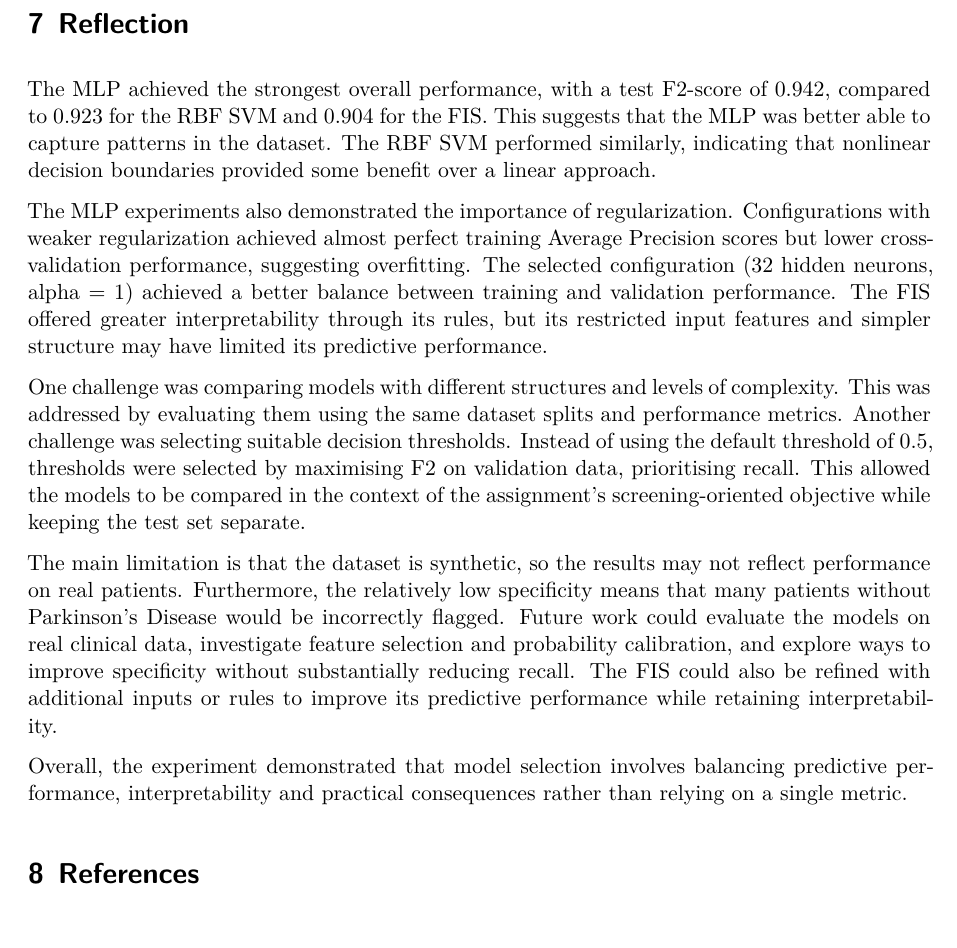
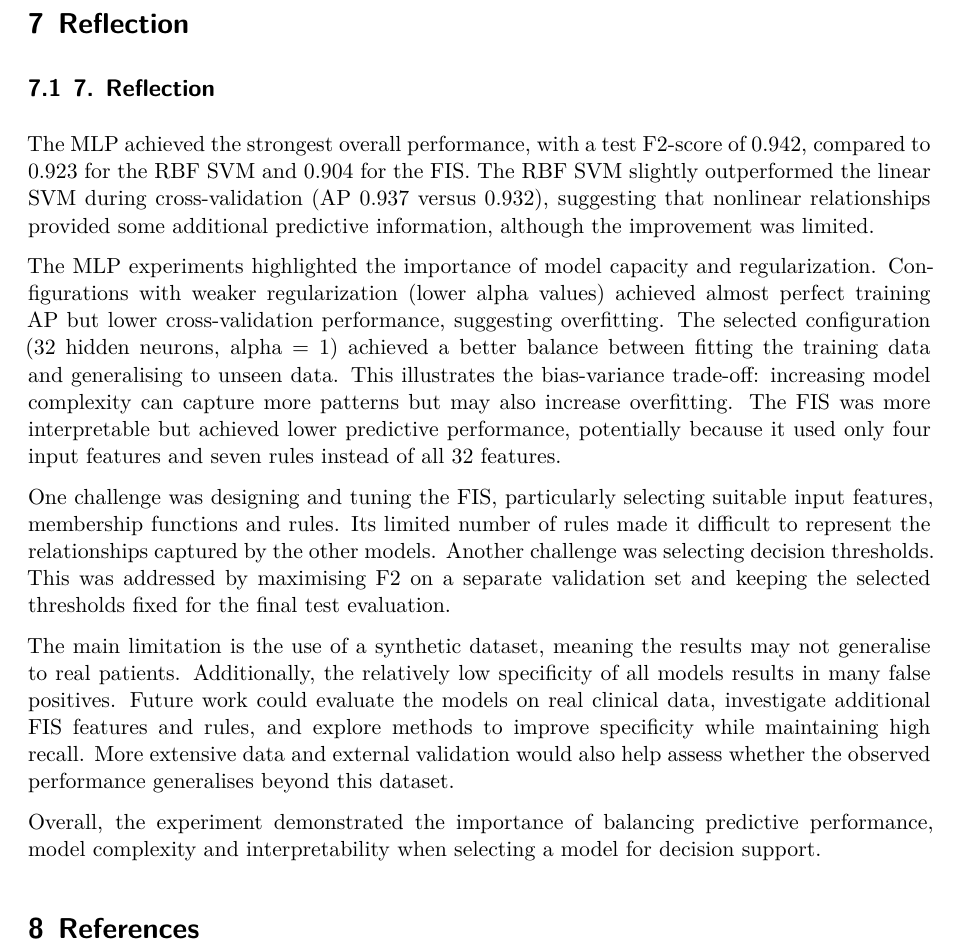
Before and after one commit to GLJADS/AML_v2.0, a Quarto document (A2/Report/Team-20-A2.qmd): part of page 10 of 10, cut so that both start at the same text, the shorter picture padded with empty space. Rendered offline with R 4.5, knitr and Pandoc in place of Quarto, then LaTeX, with nearby package versions; a font, style sheet, LaTeX package, included part or bibliography that could not be used is replaced or left out.

Commit message:
Uploaded the correct section 7.

```diff
--- a/A2/Report/Team-20-A2.qmd
+++ b/A2/Report/Team-20-A2.qmd
@@ -177,15 +177,17 @@ Finally, the potential value of this approach depends on several assumptions. He
 
 # Reflection
 
-The MLP achieved the strongest overall performance, with a test F2-score of 0.942, compared to 0.923 for the RBF SVM and 0.904 for the FIS. This suggests that the MLP was better able to capture patterns in the dataset. The RBF SVM performed similarly, indicating that nonlinear decision boundaries provided some benefit over a linear approach.
+## 7. Reflection
 
-The MLP experiments also demonstrated the importance of regularization. Configurations with weaker regularization achieved almost perfect training Average Precision scores but lower cross-validation performance, suggesting overfitting. The selected configuration (32 hidden neurons, alpha = 1) achieved a better balance between training and validation performance. The FIS offered greater interpretability through its rules, but its restricted input features and simpler structure may have limited its predictive performance.
+The MLP achieved the strongest overall performance, with a test F2-score of 0.942, compared to 0.923 for the RBF SVM and 0.904 for the FIS. The RBF SVM slightly outperformed the linear SVM during cross-validation (AP 0.937 versus 0.932), suggesting that nonlinear relationships provided some additional predictive information, although the improvement was limited.
 
-One challenge was comparing models with different structures and levels of complexity. This was addressed by evaluating them using the same dataset splits and performance metrics. Another challenge was selecting suitable decision thresholds. Instead of using the default threshold of 0.5, thresholds were selected by maximising F2 on validation data, prioritising recall. This allowed the models to be compared in the context of the assignment's screening-oriented objective while keeping the test set separate.
+The MLP experiments highlighted the importance of model capacity and regularization. Configurations with weaker regularization (lower alpha values) achieved almost perfect training AP but lower cross-validation performance, suggesting overfitting. The selected configuration (32 hidden neurons, alpha = 1) achieved a better balance between fitting the training data and generalising to unseen data. This illustrates the bias-variance trade-off: increasing model complexity can capture more patterns but may also increase overfitting. The FIS was more interpretable but achieved lower predictive performance, potentially because it used only four input features and seven rules instead of all 32 features.
 
-The main limitation is that the dataset is synthetic, so the results may not reflect performance on real patients. Furthermore, the relatively low specificity means that many patients without Parkinson's Disease would be incorrectly flagged. Future work could evaluate the models on real clinical data, investigate feature selection and probability calibration, and explore ways to improve specificity without substantially reducing recall. The FIS could also be refined with additional inputs or rules to improve its predictive performance while retaining interpretability.
+One challenge was designing and tuning the FIS, particularly selecting suitable input features, membership functions and rules. Its limited number of rules made it difficult to represent the relationships captured by the other models. Another challenge was selecting decision thresholds. This was addressed by maximising F2 on a separate validation set and keeping the selected thresholds fixed for the final test evaluation.
 
-Overall, the experiment demonstrated that model selection involves balancing predictive performance, interpretability and practical consequences rather than relying on a single metric.
+The main limitation is the use of a synthetic dataset, meaning the results may not generalise to real patients. Additionally, the relatively low specificity of all models results in many false positives. Future work could evaluate the models on real clinical data, investigate additional FIS features and rules, and explore methods to improve specificity while maintaining high recall. More extensive data and external validation would also help assess whether the observed performance generalises beyond this dataset.
+
+Overall, the experiment demonstrated the importance of balancing predictive performance, model complexity and interpretability when selecting a model for decision support.
 
 # References
 
```
